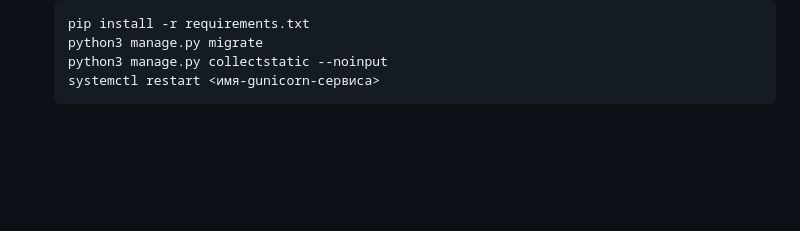
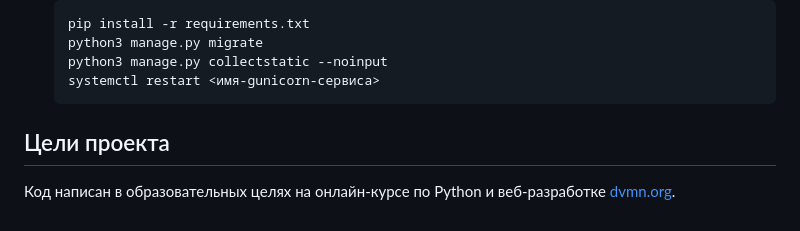
Before and after one commit to KillReal11/flower_shop_service, a Markdown page: README.md, the part around the change. GitHub-like rendering; blank space fills up the shorter version.

````diff
--- a/README.md
+++ b/README.md
@@ -194,3 +194,7 @@ ruff format --check .
     python3 manage.py collectstatic --noinput
     systemctl restart <имя-gunicorn-сервиса>
     ```
+
+## Цели проекта
+
+Код написан в образовательных целях на онлайн-курсе по Python и веб-разработке [dvmn.org](https://dvmn.org/).
````
